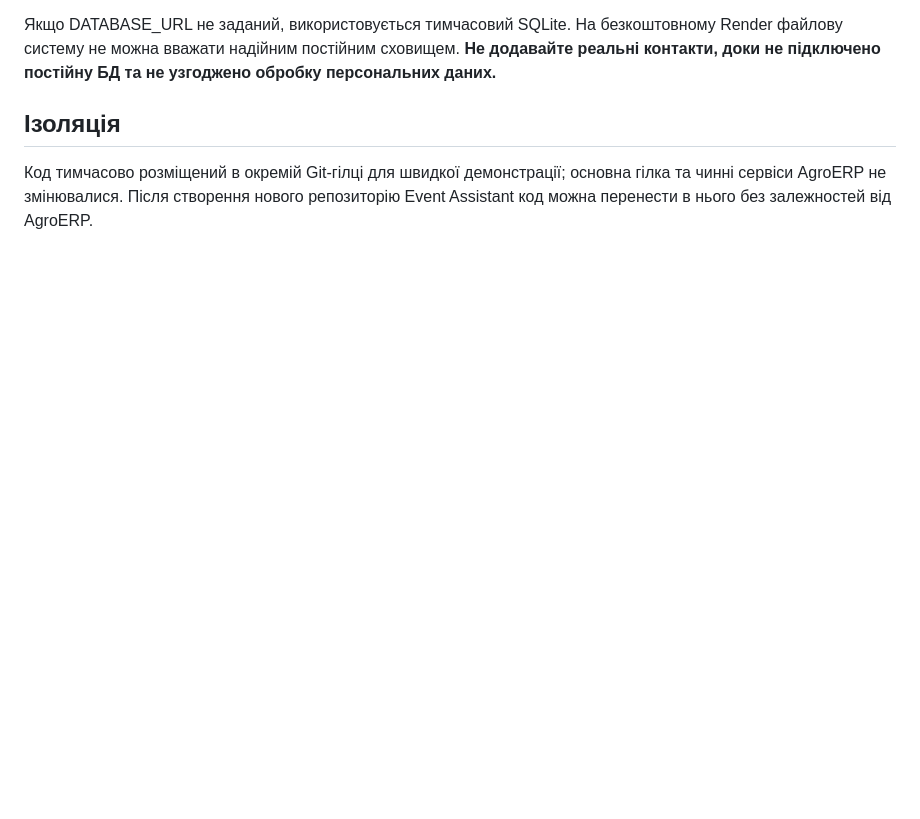
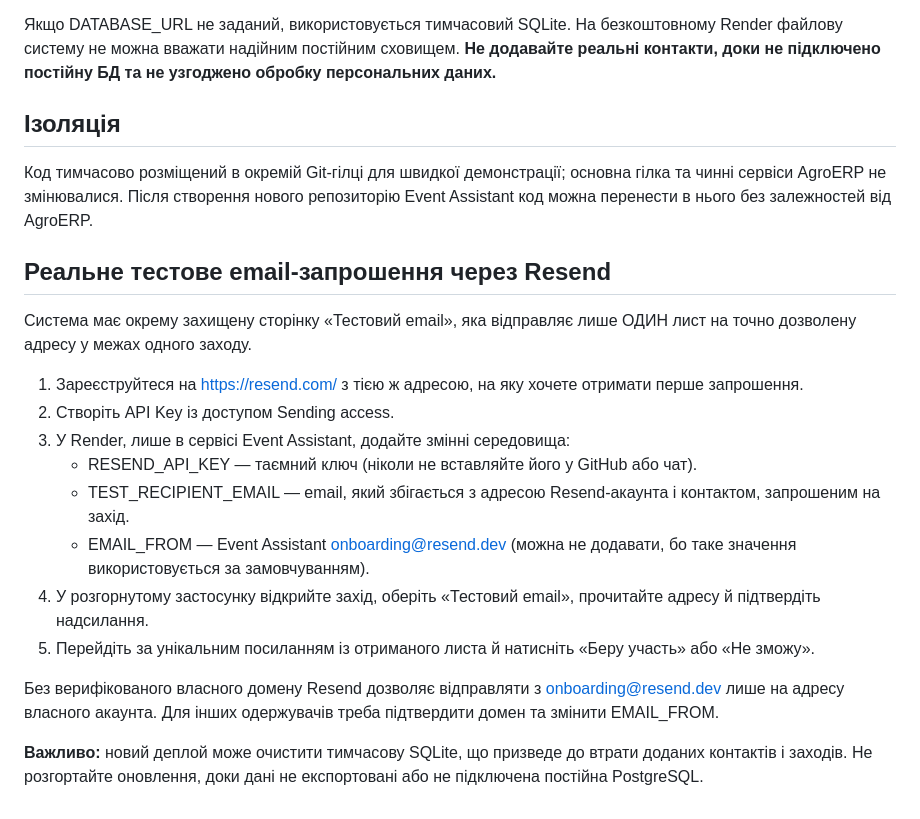
Before and after one commit to maksymvasylyna/agro_erp, a Markdown page: README.md, the part around the change. GitHub-like rendering; blank space fills up the shorter version.

Commit message:
docs: Resend single-mail testing setup and Render SQLite data warning

```diff
--- a/README.md
+++ b/README.md
@@ -40,3 +40,20 @@ Environment:
 ## Ізоляція
 
 Код тимчасово розміщений в окремій Git-гілці для швидкої демонстрації; основна гілка та чинні сервіси AgroERP не змінювалися. Після створення нового репозиторію Event Assistant код можна перенести в нього без залежностей від AgroERP.
+
+## Реальне тестове email-запрошення через Resend
+
+Система має окрему захищену сторінку «Тестовий email», яка відправляє лише ОДИН лист на точно дозволену адресу у межах одного заходу.
+
+1. Зареєструйтеся на https://resend.com/ з тією ж адресою, на яку хочете отримати перше запрошення.
+2. Створіть API Key із доступом Sending access.
+3. У Render, лише в сервісі Event Assistant, додайте змінні середовища:
+   - RESEND_API_KEY — таємний ключ (ніколи не вставляйте його у GitHub або чат).
+   - TEST_RECIPIENT_EMAIL — email, який збігається з адресою Resend-акаунта і контактом, запрошеним на захід.
+   - EMAIL_FROM — Event Assistant <onboarding@resend.dev> (можна не додавати, бо таке значення використовується за замовчуванням).
+4. У розгорнутому застосунку відкрийте захід, оберіть «Тестовий email», прочитайте адресу й підтвердіть надсилання.
+5. Перейдіть за унікальним посиланням із отриманого листа й натисніть «Беру участь» або «Не зможу».
+
+Без верифікованого власного домену Resend дозволяє відправляти з onboarding@resend.dev лише на адресу власного акаунта. Для інших одержувачів треба підтвердити домен та змінити EMAIL_FROM.
+
+**Важливо:** новий деплой може очистити тимчасову SQLite, що призведе до втрати доданих контактів і заходів. Не розгортайте оновлення, доки дані не експортовані або не підключена постійна PostgreSQL.
```
